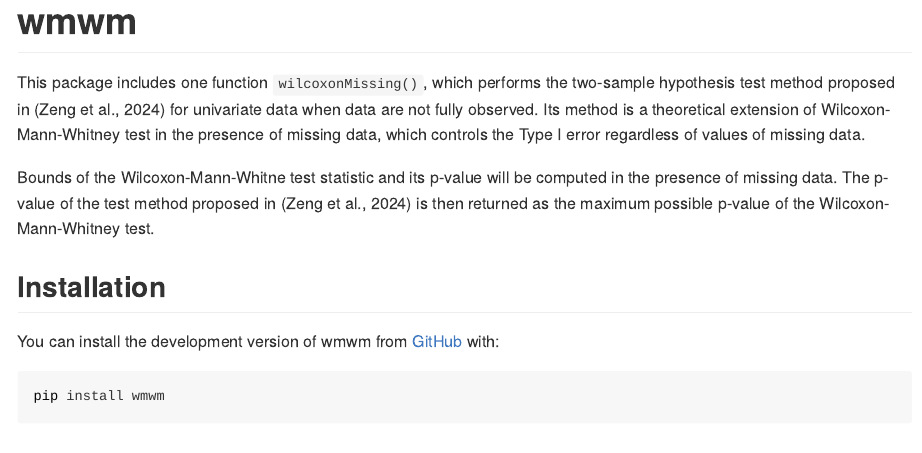
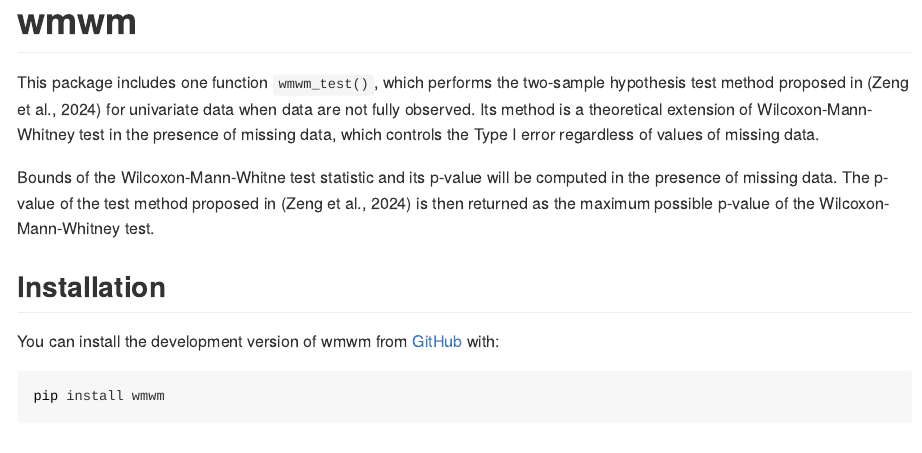
Before and after one commit to Yijin-Zeng/wmwm-python, an R Markdown document (README.Rmd): the page in a window 1100 px wide, from its top. Rendered offline with R 4.5, knitr and Pandoc, with nearby package versions; some code elsewhere in the file could not run offline.

Commit message:
fix typo

```diff
--- a/README.Rmd
+++ b/README.Rmd
@@ -18,7 +18,7 @@
 <!-- badges: start -->
 <!-- badges: end -->
 
-This package includes one function `wilcoxonMissing()`, which performs the two-sample hypothesis test method proposed in (Zeng et al., 2024) for univariate data when data are not fully observed. Its method is a theoretical extension of Wilcoxon-Mann-Whitney test in the presence of missing data, which controls the Type I error regardless of values of missing data.
+This package includes one function `wmwm_test()`, which performs the two-sample hypothesis test method proposed in (Zeng et al., 2024) for univariate data when data are not fully observed. Its method is a theoretical extension of Wilcoxon-Mann-Whitney test in the presence of missing data, which controls the Type I error regardless of values of missing data.
 
 Bounds of the Wilcoxon-Mann-Whitne test statistic and its p-value will be computed in the presence of missing data. The p-value of the test method proposed in (Zeng et al., 2024) is then returned as the maximum possible p-value of the Wilcoxon-Mann-Whitney test.
 
```
Also changed, not shown: 1 other file.
